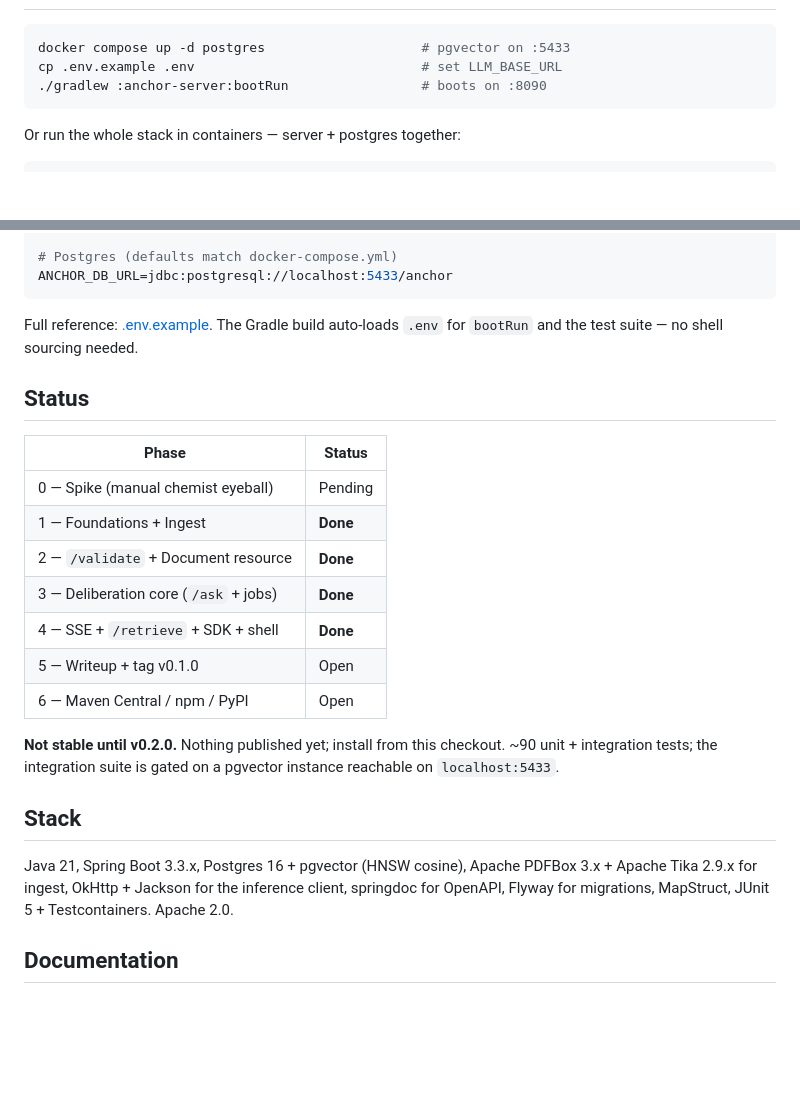
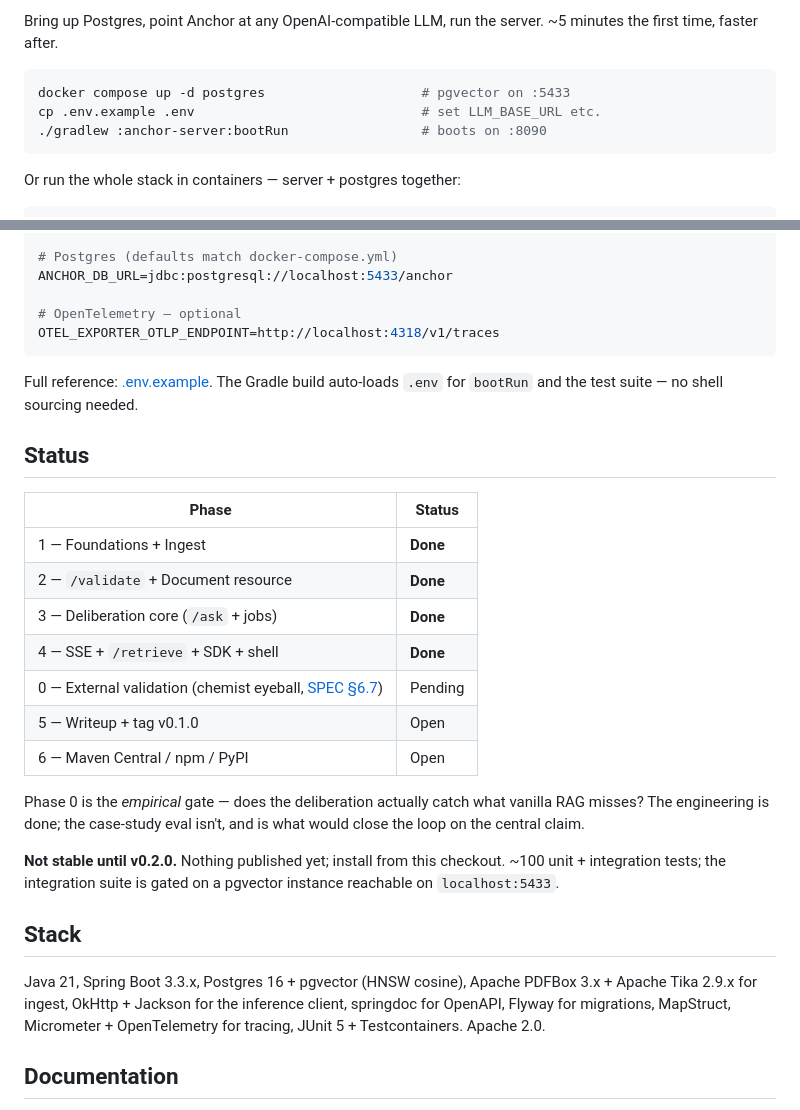
Before and after one commit to myrddian/anchor, a Markdown page: README.md, 2 parts joined by grey strips. Rendered like a GitHub page; blank space fills up the shorter version.

````diff
--- a/README.md
+++ b/README.md
@@ -34,7 +108,9 @@ below them.
+Bring up Postgres, point Anchor at any OpenAI-compatible LLM, run the
+server. ~5 minutes the first time, faster after.
 
 ```bash
 docker compose up -d postgres                    # pgvector on :5433
-cp .env.example .env                             # set LLM_BASE_URL
+cp .env.example .env                             # set LLM_BASE_URL etc.
 ./gradlew :anchor-server:bootRun                 # boots on :8090
 ```
 
@@ -184,6 +260,9 @@ ANCHOR_OPENAPI_ENABLED=true
 
 # Postgres (defaults match docker-compose.yml)
 ANCHOR_DB_URL=jdbc:postgresql://localhost:5433/anchor
+
+# OpenTelemetry — optional
+OTEL_EXPORTER_OTLP_ENDPOINT=http://localhost:4318/v1/traces
 ```
 
 Full reference: [.env.example](.env.example). The Gradle build auto-loads
@@ -193,24 +272,29 @@ Full reference: [.env.example](.env.example). The Gradle build auto-loads
 
 | Phase | Status |
 |---|---|
-| 0 — Spike (manual chemist eyeball) | Pending |
 | 1 — Foundations + Ingest | **Done** |
 | 2 — `/validate` + Document resource | **Done** |
 | 3 — Deliberation core (`/ask` + jobs) | **Done** |
 | 4 — SSE + `/retrieve` + SDK + shell | **Done** |
+| 0 — External validation (chemist eyeball, [SPEC §6.7](SPEC.md)) | Pending |
 | 5 — Writeup + tag v0.1.0 | Open |
 | 6 — Maven Central / npm / PyPI | Open |
 
+Phase 0 is the *empirical* gate — does the deliberation actually catch
+what vanilla RAG misses? The engineering is done; the case-study eval
+isn't, and is what would close the loop on the central claim.
+
 **Not stable until v0.2.0.** Nothing published yet; install from this
-checkout. ~90 unit + integration tests; the integration suite is gated on a
-pgvector instance reachable on `localhost:5433`.
+checkout. ~100 unit + integration tests; the integration suite is gated
+on a pgvector instance reachable on `localhost:5433`.
 
 ## Stack
 
 Java 21, Spring Boot 3.3.x, Postgres 16 + pgvector (HNSW cosine), Apache
 PDFBox 3.x + Apache Tika 2.9.x for ingest, OkHttp + Jackson for the
 inference client, springdoc for OpenAPI, Flyway for migrations, MapStruct,
-JUnit 5 + Testcontainers. Apache 2.0.
+Micrometer + OpenTelemetry for tracing, JUnit 5 + Testcontainers. Apache
+2.0.
 
 ## Documentation
 
````
Also changed, not shown: other parts of README.md (+134 -60 lines).
